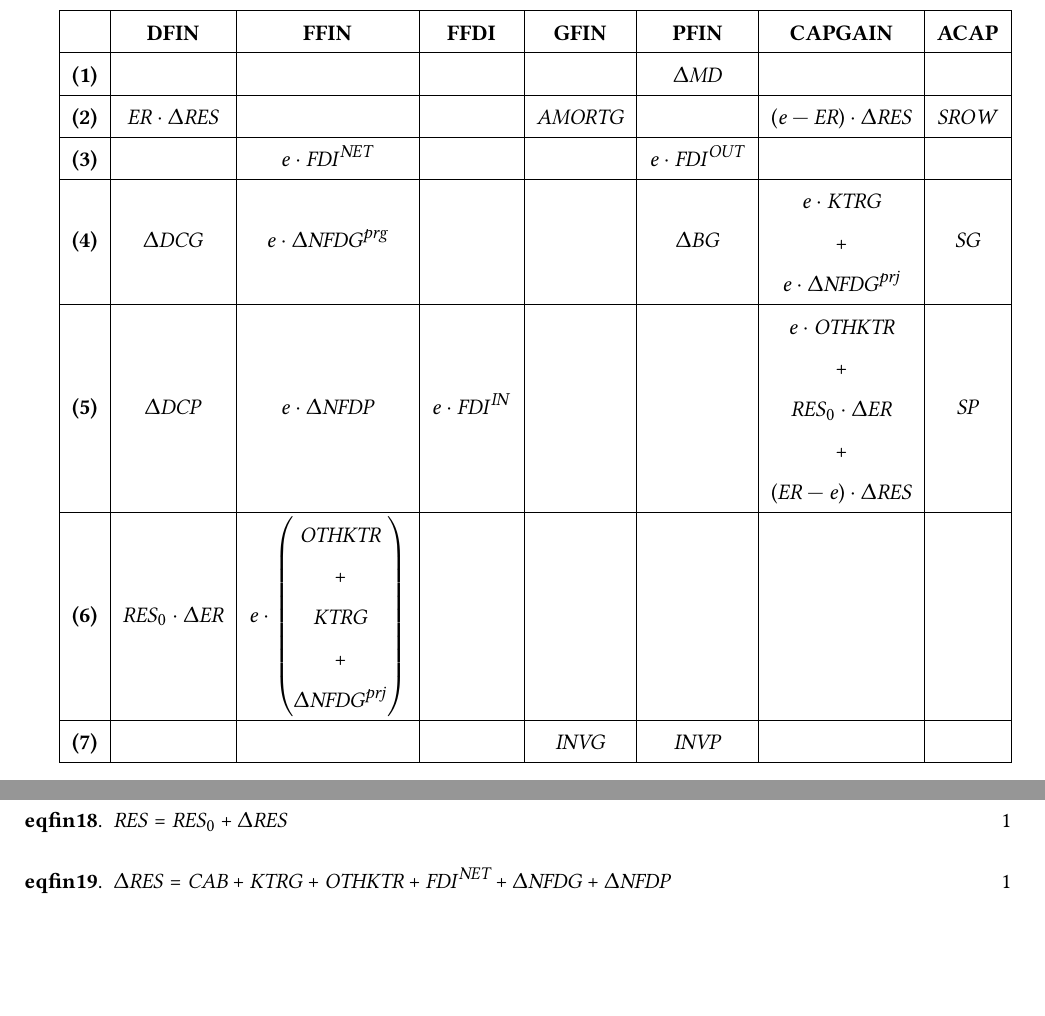
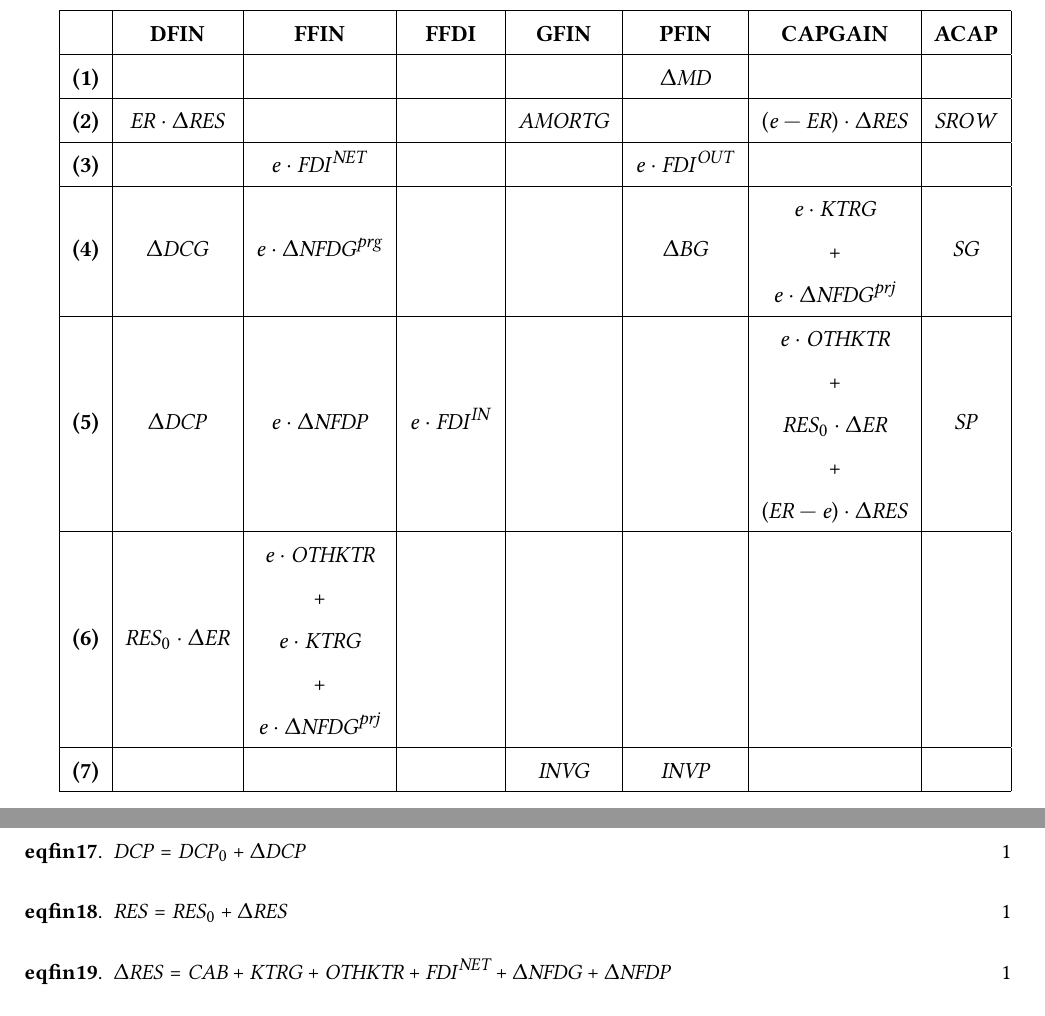
Before and after one commit to ramaharo/EXTER-MADA, a LaTeX paper (document/EXTER-MADA_Un_MEGC_pour_l_analyse_des_politiques_economiques_a_Madagascar.tex): two parts of pages 12 and 23 of 33 before the commit and two parts of pages 13 and 23 of 33 after it, joined at a grey line, cut so that both start at the same text, the shorter picture padded with empty space. Compiled offline with pdfLaTeX.

Commit message:
txs auto checkin

```diff
--- a/document/EXTER-MADA_Un_MEGC_pour_l_analyse_des_politiques_economiques_a_Madagascar.tex
+++ b/document/EXTER-MADA_Un_MEGC_pour_l_analyse_des_politiques_economiques_a_Madagascar.tex
@@ -665,13 +665,13 @@
 			\begin{matrix} e\cdot\OTHKTR\\ +\\ \RES_0\cdot\Delta \ER\\ +\\ (\ER - e)\cdot\Delta\RES \end{matrix}$ & $\SP
 			$  \\
 			\hline
-			\textbf{(6)} & $\RES_0\cdot\Delta\ER$ & $e\cdot\begin{pmatrix}
-				\OTHKTR \\
+			\textbf{(6)} & $\RES_0\cdot\Delta\ER$ & $\begin{matrix}
+				e\cdot\OTHKTR \\
 				+\\
-				 \KTRG\\
+				 e\cdot\KTRG\\
 				 +\\
-				 \Delta\NFDG^{\mathit{prj}}
-			\end{pmatrix}$ &       &       &       &       &        \\
+				 e\cdot\Delta\NFDG^{\mathit{prj}}
+			\end{matrix}$ &       &       &       &       &        \\
 			\hline
 			\textbf{(7)}  &       &       &       & $\INVG$ & $\INVP$ &       &        \\
 			\hline
```
